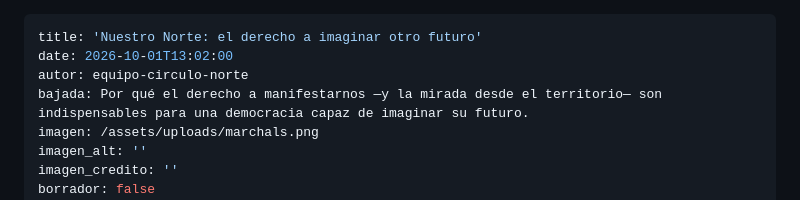
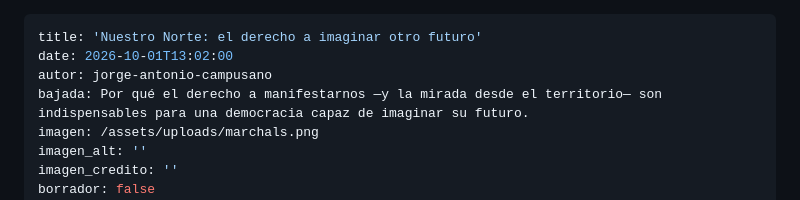
Before and after one commit to CirculoNorte/circulonorte, a Markdown page: src/opinion/nuestro-norte-el-derecho-a-imaginar-otro-futuro.md, the part around the change. Drawn GitHub-style.

Commit message:
Edición en Columna: nuestro-norte-el-derecho-a-imaginar-otro-futuro

```diff
--- a/src/opinion/nuestro-norte-el-derecho-a-imaginar-otro-futuro.md
+++ b/src/opinion/nuestro-norte-el-derecho-a-imaginar-otro-futuro.md
@@ -1,7 +1,7 @@
 ---
 title: 'Nuestro Norte: el derecho a imaginar otro futuro'
 date: 2026-10-01T13:02:00
-autor: equipo-circulo-norte
+autor: jorge-antonio-campusano
 bajada: Por qué el derecho a manifestarnos —y la mirada desde el territorio— son indispensables para una democracia capaz de imaginar su futuro.
 imagen: /assets/uploads/marchals.png
 imagen_alt: ''
```
